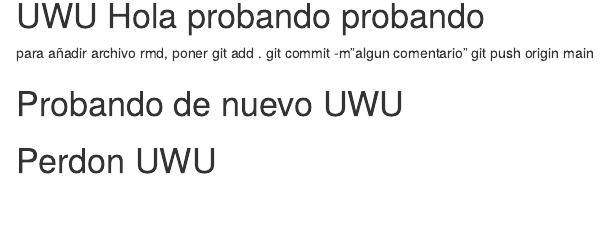
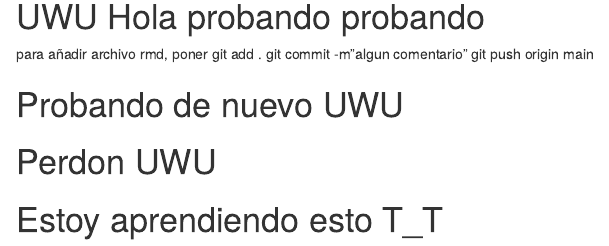
Before and after one commit to javimagaluna/Informe-Let, an R Markdown document (LET/INFORME.Rmd): the page in a window 1100 px wide, from 120 px down. Rendered offline with R 4.5, knitr and Pandoc, with nearby package versions; drawn as R Markdown's standard HTML page in place of the format the file asks for.

Commit message:
Intentando aprender

```diff
--- a/LET/INFORME.Rmd
+++ b/LET/INFORME.Rmd
@@ -33,3 +33,4 @@ git push origin main
 
 # Probando de nuevo UWU
 # Perdon UWU
+# Estoy aprendiendo esto T_T
```
